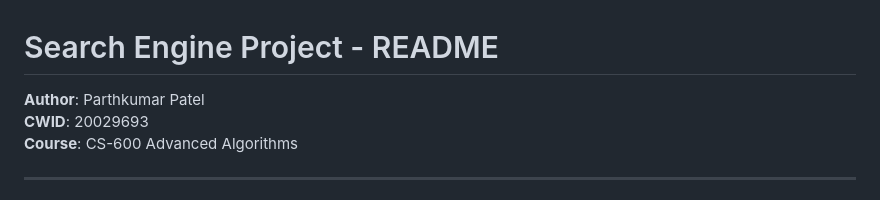
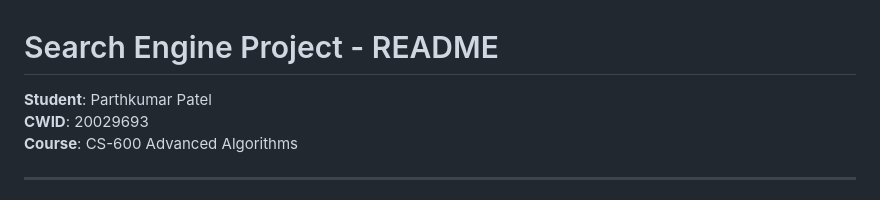
Before and after one commit to parthkishan20/PROJECT_PATEL_PARTHKUMAR, a Markdown page: README.md, the part around the change. GitHub-like rendering.

```diff
--- a/README.md
+++ b/README.md
@@ -1,7 +1,7 @@
 
 # Search Engine Project - README
 
-**Author**: Parthkumar Patel
+**Student**: Parthkumar Patel
 **CWID**: 20029693
 **Course**: CS-600 Advanced Algorithms
 
```
